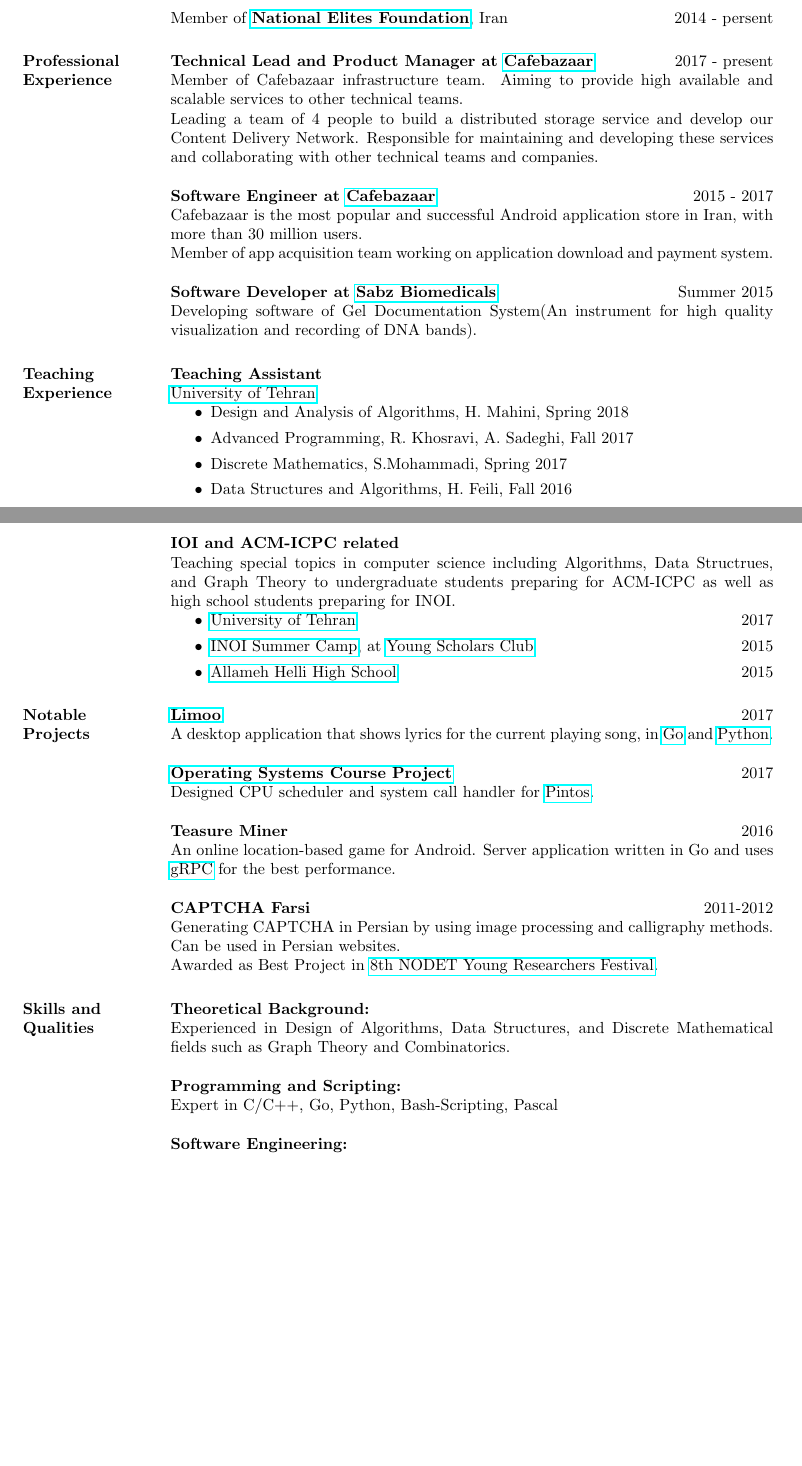
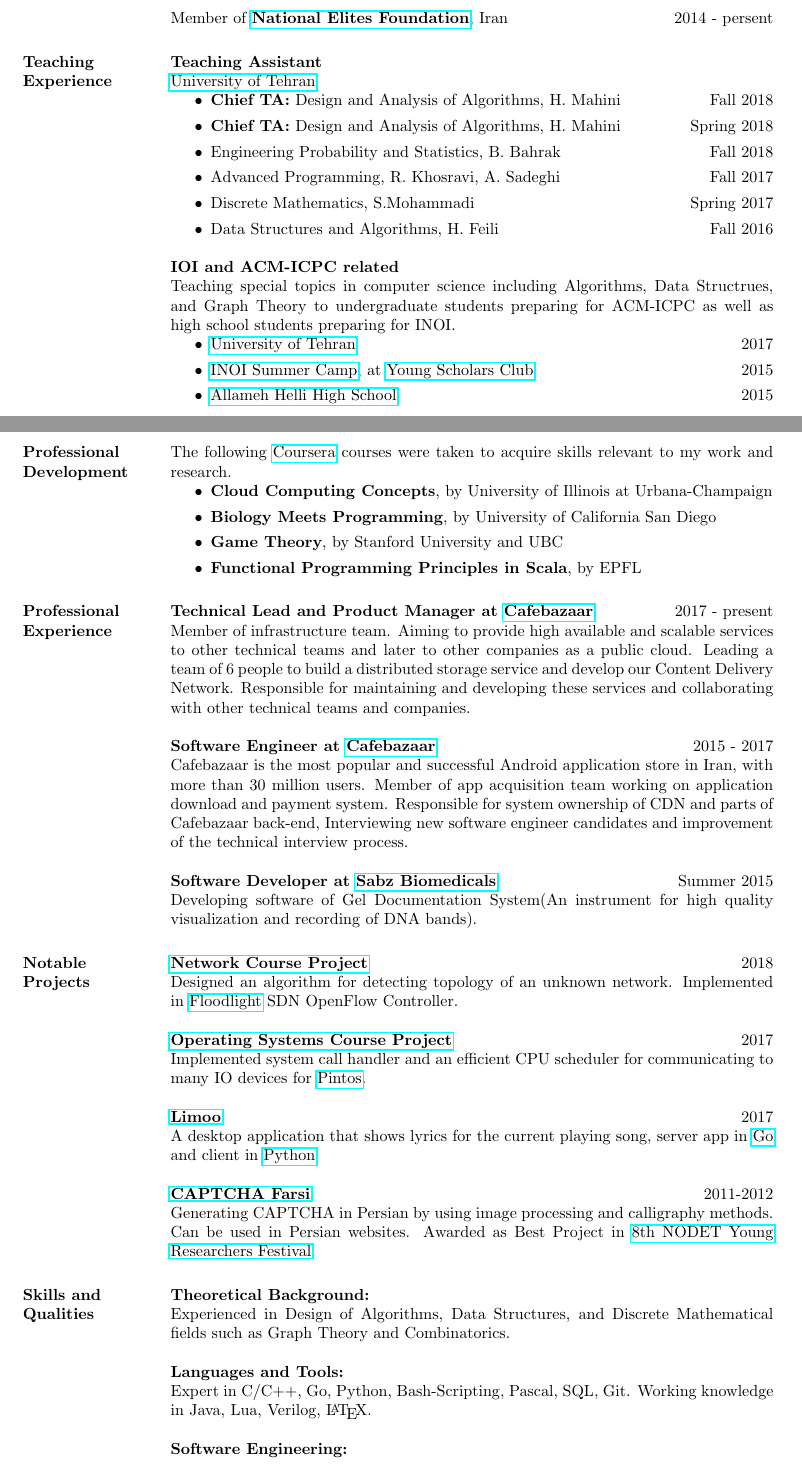
Before and after one commit to shayanh/resume, a LaTeX CV (main.tex): two parts of pages 1 and 2 of 2 before the commit and two parts of pages 1 and 2 of 3 after it, joined at a grey line, cut so that both start at the same text, the shorter picture padded with empty space. Compiled offline with pdfLaTeX.

Commit message:
updated for internship, not fitted into 2 pages

```diff
--- a/main.tex
+++ b/main.tex
@@ -53,33 +61,22 @@
 		\href{http://icpc.sharif.edu/acmicpc17/scoreboard/}{2017},
 		\href{http://icpc.sharif.edu/acmicpc16/scoreboard/}{2016} and
 		\href{http://icpc.sharif.edu/acmicpc15/scoreboard/}{2015}.
-
     \end{itemize}
 
     {\bf Silver Medal} in the 24\textsuperscript{th} \href{http://inoi.ir/}{Iranian National Olympiad in Informatics}\hfill 2014
 
     Member of \href{https://www.bmn.ir/}{{\bf National Elites Foundation}}, Iran \hfill 2014 - persent
 
-\section{Professional Experience}
-    {\bf Technical Lead and Product Manager at \href{https://cafebazaar.ir/}{Cafebazaar}} \hfill 2017 - present
-    \\ Member of Cafebazaar infrastructure team. Aiming to provide high available and scalable services to other technical teams.
-    \\Leading a team of 4 people to build a distributed storage service and develop our Content Delivery Network. Responsible for maintaining and developing these services and collaborating with other technical teams and companies.
-
-    {\bf Software Engineer at \href{https://cafebazaar.ir/}{Cafebazaar}} \hfill 2015 - 2017
-    \\ Cafebazaar is the most popular and successful Android application store in Iran, with more than 30 million users.
-    \\ Member of app acquisition team working on application download and payment system.
-
-    {\bf Software Developer at \href{http://www.sabzgroup.com/}{Sabz Biomedicals}} \hfill Summer 2015
-    \\Developing software of Gel Documentation System(An instrument for  high quality visualization and recording of DNA bands).
-
 \section{Teaching Experience}
 	{\bf Teaching Assistant}
 	\\\href{http://ut.ac.ir/en}{University of Tehran}
 	\begin{itemize}
-		\item Design and Analysis of Algorithms, H. Mahini, Spring 2018
-		\item Advanced Programming, R. Khosravi, A. Sadeghi, Fall 2017
-		\item Discrete Mathematics, S.Mohammadi, Spring 2017
-		\item Data Structures and Algorithms, H. Feili, Fall 2016
+		\item {\bf Chief TA:} Design and Analysis of Algorithms, H. Mahini \hfill Fall 2018
+		\item {\bf Chief TA:} Design and Analysis of Algorithms, H. Mahini \hfill Spring 2018
+		\item Engineering Probability and Statistics, B. Bahrak \hfill Fall 2018
+		\item Advanced Programming, R. Khosravi, A. Sadeghi \hfill Fall 2017
+		\item Discrete Mathematics, S.Mohammadi \hfill Spring 2017
+		\item Data Structures and Algorithms, H. Feili \hfill Fall 2016
 	\end{itemize}
 
     {\bf IOI and ACM-ICPC related}
@@ -92,30 +89,48 @@
 	    \item \href{http://www.helli.ir/}{Allameh Helli High School} \hfill 2015
 	\end{itemize}
 
+\section{Professional Development}
+	The following \href{https://www.coursera.org/}{Coursera} courses were taken to acquire skills relevant to my work and research.
+	\begin{itemize}
+		\item {\bf Cloud Computing Concepts}, by University of Illinois at Urbana-Champaign
+		\item {\bf Biology Meets Programming}, by University of California San Diego
+		\item {\bf Game Theory}, by Stanford University and UBC
+		\item {\bf Functional Programming Principles in Scala}, by EPFL
+	\end{itemize}
+
+\section{Professional Experience}
+	{\bf Technical Lead and Product Manager at \href{https://cafebazaar.ir/}{Cafebazaar}} \hfill 2017 - present
+	\\ Member of infrastructure team. Aiming to provide high available and scalable services to other technical teams and later to other companies as a public cloud. Leading a team of 6 people to build a distributed storage service and develop our Content Delivery Network. Responsible for maintaining and developing these services and collaborating with other technical teams and companies.
+
+	{\bf Software Engineer at \href{https://cafebazaar.ir/}{Cafebazaar}} \hfill 2015 - 2017
+	\\ Cafebazaar is the most popular and successful Android application store in Iran, with more than 30 million users. Member of app acquisition team working on application download and payment system. Responsible for system ownership of CDN and parts of Cafebazaar back-end, Interviewing new software engineer candidates and improvement of the technical interview process.
+
+	{\bf Software Developer at \href{http://www.sabzgroup.com/}{Sabz Biomedicals}} \hfill Summer 2015
+	\\Developing software of Gel Documentation System(An instrument for  high quality visualization and recording of DNA bands).
+
 \section{Notable \\ Projects}
-	{\bf \href{https://github.com/shayanh/limoo}{Limoo}} \hfill 2017
-	\\A desktop application that shows lyrics for the current playing song, in \href{https://github.com/shayanh/limoo-server}{Go} and \href{https://github.com/shayanh/limoo}{Python}.
+	{\bf \href{https://github.com/shayanh/floodlight-sara-protocol}{Network Course Project}} \hfill 2018
+	\\Designed an algorithm for detecting topology of an unknown network. Implemented in \href{https://github.com/floodlight/floodlight}{Floodlight} SDN OpenFlow Controller.
 
 	{\bf \href{https://github.com/shayanh/pintos}{Operating Systems Course Project}} \hfill 2017
-	\\Designed CPU scheduler and system call handler for \href{https://en.wikipedia.org/wiki/Pintos}{Pintos}.
+	\\Implemented system call handler and an efficient CPU scheduler for communicating to many IO devices for \href{https://en.wikipedia.org/wiki/Pintos}{Pintos}.
 
-	{\bf Teasure Miner} \hfill 2016
-	\\An online location-based game for Android. Server application written in Go and uses \href{https://grpc.io/}{gRPC} for the best performance.
+	{\bf \href{https://github.com/shayanh/limoo}{Limoo}} \hfill 2017
+	\\A desktop application that shows lyrics for the current playing song, server app in \href{https://github.com/shayanh/limoo-server}{Go} and client in \href{https://github.com/shayanh/limoo}{Python}.
 
-	{\bf CAPTCHA Farsi} \hfill 2011-2012
-	\\Generating CAPTCHA in Persian by using image processing and calligraphy methods. Can be used in Persian websites.
-	\\Awarded as Best Project in \href{
-	http://www.helli.ir/portal/content/تقدیر-از-دانش-آموزان-برترپژوهشگر
-	}{8th NODET Young Researchers Festival}.
+	{\bf \href{https://github.com/shayanh/CAPTCHA-Farsi}{CAPTCHA Farsi}} \hfill 2011-2012
+	\\Generating CAPTCHA in Persian by using image processing and calligraphy methods. Can be used in Persian websites. Awarded as Best Project in
+	\href{https://www.helli.ir/portal/content/%D8%AA%D9%82%D8%AF%DB%8C%D8%B1-%D8%A7%D8%B2-%D8%AF%D8%A7%D9%86%D8%B4-%D8%A2%D9%85%D9%88%D8%B2%D8%A7%D9%86-%D8%A8%D8%B1%D8%AA%D8%B1%D9%BE%DA%98%D9%88%D9%87%D8%B4%DA%AF%D8%B1}
+	{8th NODET Young Researchers Festival}.
 
 \section{Skills and Qualities}
     {\bf Theoretical Background:}
     \\Experienced in Design of Algorithms, Data Structures, and Discrete Mathematical fields such as Graph Theory and Combinatorics.
 
-	{\bf Programming and Scripting:}
-	\\Expert in C/C++, Go, Python, Bash-Scripting, Pascal
+	{\bf Languages and Tools:}
+	\\Expert in C/C++, Go, Python, Bash-Scripting, Pascal, SQL, Git. Working knowledge in Java, Lua, Verilog, \LaTeX.
 
     {\bf Software Engineering:}
-    \\Familiar with different object oriented design patterns and software development methodologies.
+    \\Familiar with different object oriented design patterns and software development methodologies such as Agile and DevOps.
 
 	{\bf Web Application Development:}
@@ -141,4 +148,4 @@
-\end{itemize}
+	\\Creative, self-motivated, eager to learn new things. Communicative and collaborative with the ability to work both independently and in a team.
 
 \end{resume}
 \end{document}
```
Also changed, not shown: main.pdf, main.tex (30 more changed lines). Lines whose indentation alone changed are shown as unchanged.
